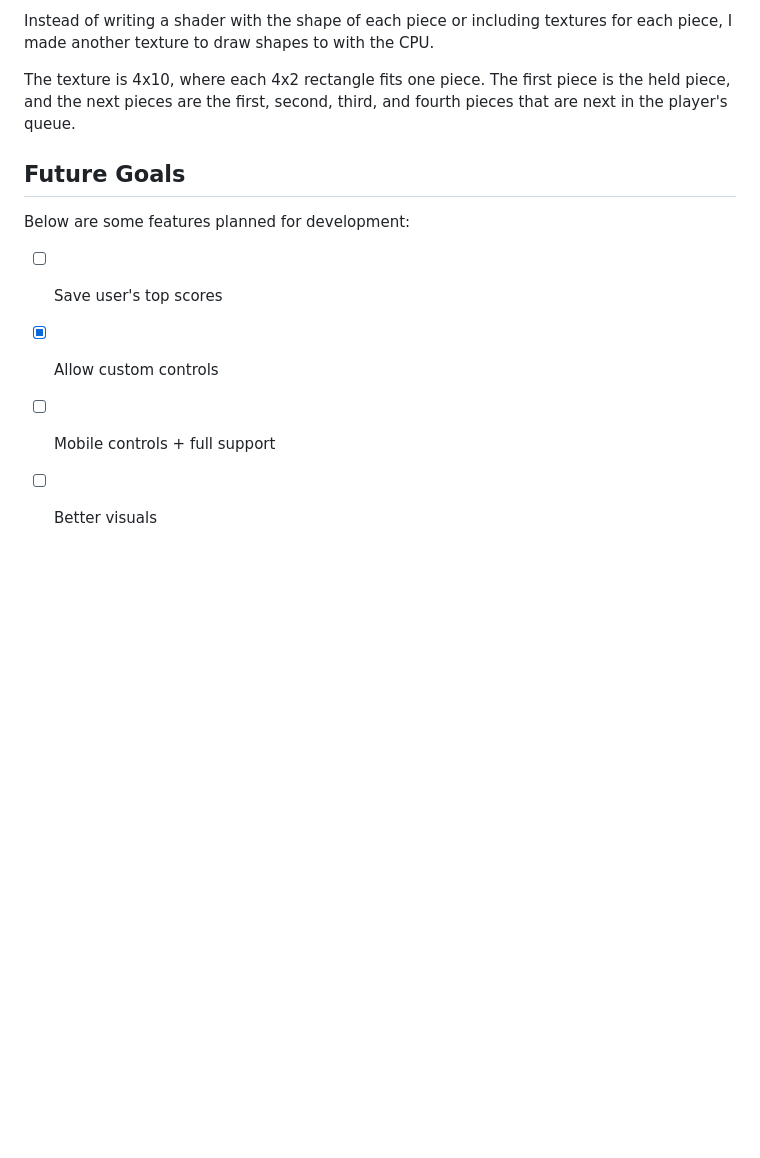
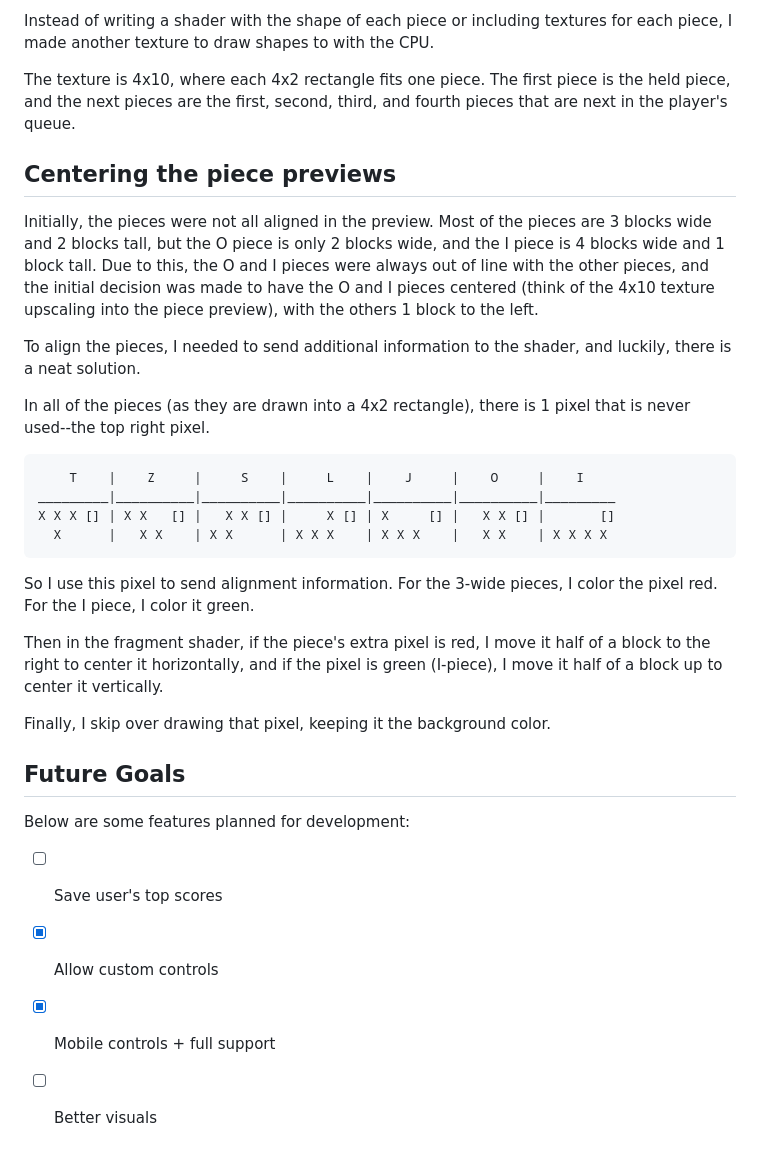
Before and after one commit to AlexWills37/WebTetris, a Markdown page: README.md, the part around the change printed below. Rendered like a GitHub page; blank space fills up the shorter version.

````diff
--- a/README.md
+++ b/README.md
@@ -92,11 +99,37 @@ Instead of writing a shader with the shape of each piece or including textures f
 
 The texture is 4x10, where each 4x2 rectangle fits one piece. The first piece is the held piece, and the next pieces are the first, second, third, and fourth pieces that are next in the player's queue.
 
+## Centering the piece previews
+
+Initially, the pieces were not all aligned in the preview.
+Most of the pieces are 3 blocks wide and 2 blocks tall, but the O piece is only 2 blocks wide, and the I piece is 4 blocks wide and 1 block tall.
+Due to this, the O and I pieces were always out of line with the other pieces, and the initial decision was made to have the O and I pieces centered (think of the 4x10 texture upscaling into the piece preview), with the others 1 block to the left.
+
+To align the pieces, I needed to send additional information to the shader, and luckily, there is a neat solution.
+
+In all of the pieces (as they are drawn into a 4x2 rectangle), there is 1 pixel that is never used--the top right pixel.
+
+```
+    T    |    Z     |     S    |     L    |    J     |    O     |    I
+_________|__________|__________|__________|__________|__________|_________
+X X X [] | X X   [] |   X X [] |     X [] | X     [] |   X X [] |       []
+  X      |   X X    | X X      | X X X    | X X X    |   X X    | X X X X
+```
+
+So I use this pixel to send alignment information.
+For the 3-wide pieces, I color the pixel red. For the I piece, I color it green.
+
+Then in the fragment shader, if the piece's extra pixel is red, I move it half of a block to the right to center it horizontally,
+and if the pixel is green (I-piece), I move it half of a block up to center it vertically.
+
+Finally, I skip over drawing that pixel, keeping it the background color.
+
+
 ## Future Goals
 
 Below are some features planned for development:
 
 - [ ] Save user's top scores
 - [x] Allow custom controls
-- [ ] Mobile controls + full support
+- [x] Mobile controls + full support
 - [ ] Better visuals
````
Also changed, not shown: other parts of README.md (+10 -3 lines).
